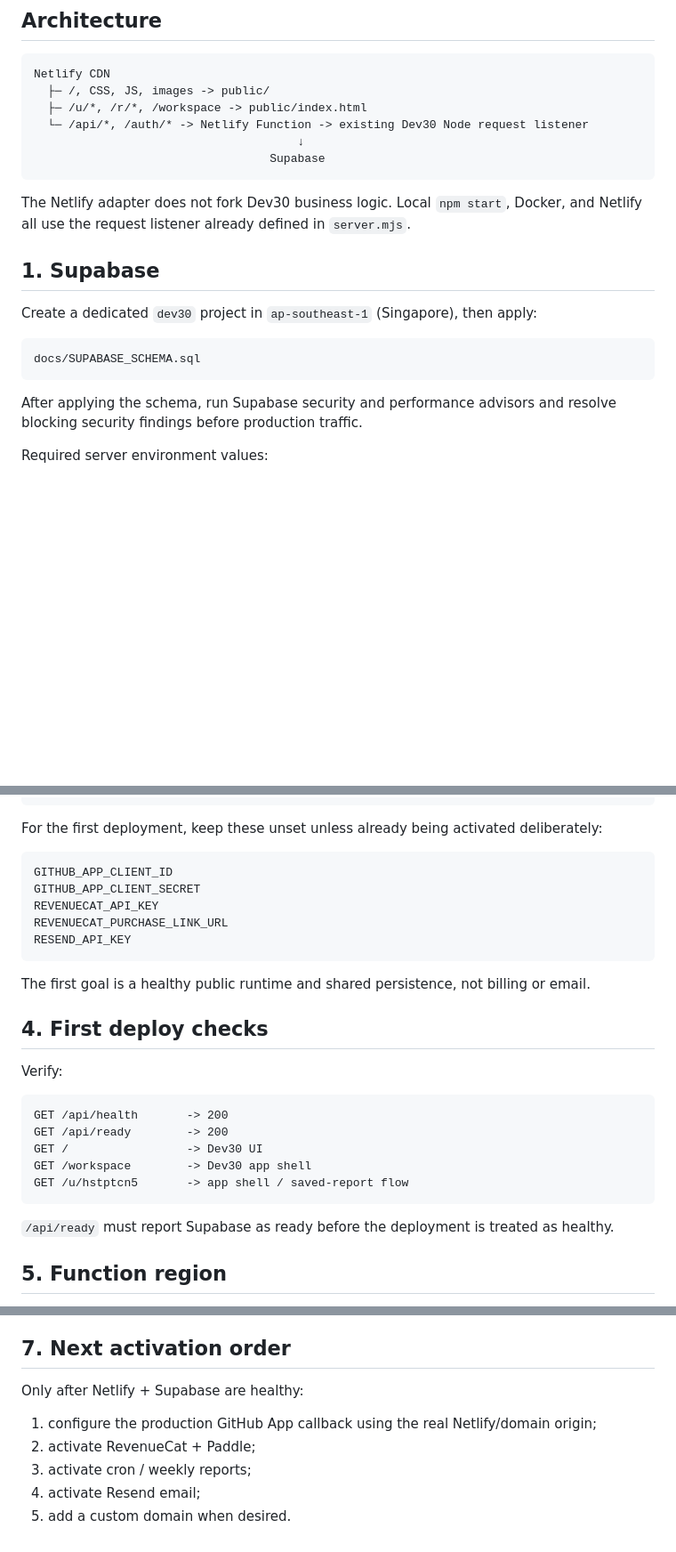
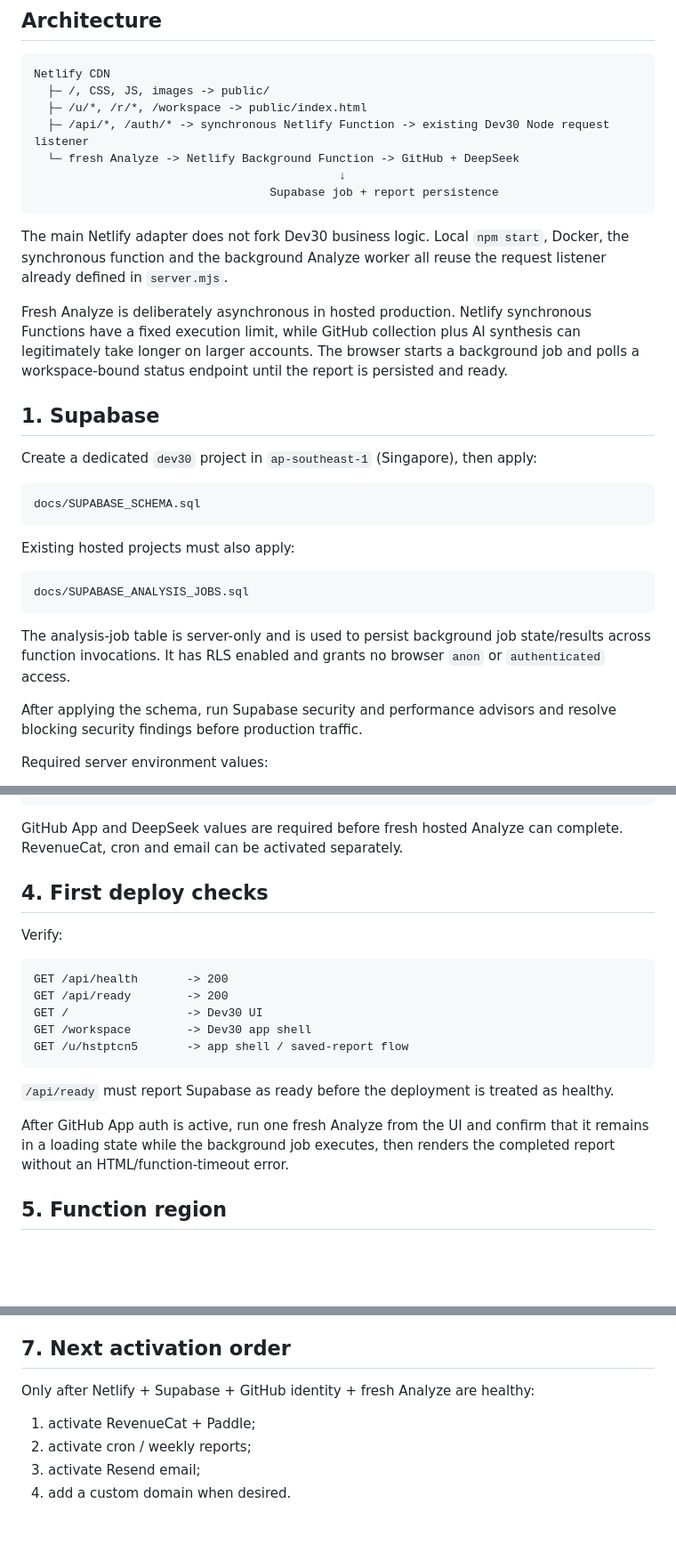
Before and after one commit to hstptcn5/dev30, a Markdown page: docs/NETLIFY_SUPABASE.md, 3 parts joined by grey strips. Shown at 89% size. Rendered like a GitHub page; blank space fills up the shorter version.

Commit message:
docs: document background Analyze on Netlify

````diff
--- a/docs/NETLIFY_SUPABASE.md
+++ b/docs/NETLIFY_SUPABASE.md
@@ -8,12 +8,15 @@ This is the first hosted deployment target for Dev30 1.1.
 Netlify CDN
   ├─ /, CSS, JS, images -> public/
   ├─ /u/*, /r/*, /workspace -> public/index.html
-  └─ /api/*, /auth/* -> Netlify Function -> existing Dev30 Node request listener
-                                      ↓
-                                  Supabase
+  ├─ /api/*, /auth/* -> synchronous Netlify Function -> existing Dev30 Node request listener
+  └─ fresh Analyze -> Netlify Background Function -> GitHub + DeepSeek
+                                            ↓
+                                  Supabase job + report persistence
 ```
 
-The Netlify adapter does not fork Dev30 business logic. Local `npm start`, Docker, and Netlify all use the request listener already defined in `server.mjs`.
+The main Netlify adapter does not fork Dev30 business logic. Local `npm start`, Docker, the synchronous function and the background Analyze worker all reuse the request listener already defined in `server.mjs`.
+
+Fresh Analyze is deliberately asynchronous in hosted production. Netlify synchronous Functions have a fixed execution limit, while GitHub collection plus AI synthesis can legitimately take longer on larger accounts. The browser starts a background job and polls a workspace-bound status endpoint until the report is persisted and ready.
 
 ## 1. Supabase
 
@@ -22,6 +25,14 @@ Create a dedicated `dev30` project in `ap-southeast-1` (Singapore), then apply:
 ```text
 docs/SUPABASE_SCHEMA.sql
 ```
+
+Existing hosted projects must also apply:
+
+```text
+docs/SUPABASE_ANALYSIS_JOBS.sql
+```
+
+The analysis-job table is server-only and is used to persist background job state/results across function invocations. It has RLS enabled and grants no browser `anon` or `authenticated` access.
 
 After applying the schema, run Supabase security and performance advisors and resolve blocking security findings before production traffic.
 
@@ -74,17 +88,7 @@ TRUST_PROXY=true
 COOKIE_SECURE=true
 ```
 
-For the first deployment, keep these unset unless already being activated deliberately:
-
-```text
-GITHUB_APP_CLIENT_ID
-GITHUB_APP_CLIENT_SECRET
-REVENUECAT_API_KEY
-REVENUECAT_PURCHASE_LINK_URL
-RESEND_API_KEY
-```
-
-The first goal is a healthy public runtime and shared persistence, not billing or email.
+GitHub App and DeepSeek values are required before fresh hosted Analyze can complete. RevenueCat, cron and email can be activated separately.
 
 ## 4. First deploy checks
 
@@ -100,6 +104,8 @@ GET /u/hstptcn5       -> app shell / saved-report flow
 
 `/api/ready` must report Supabase as ready before the deployment is treated as healthy.
 
+After GitHub App auth is active, run one fresh Analyze from the UI and confirm that it remains in a loading state while the background job executes, then renders the completed report without an HTML/function-timeout error.
+
 ## 5. Function region
 
 Supabase is placed in Singapore. Netlify's default Functions region may be elsewhere depending on plan/project settings. If the Netlify plan supports configurable Functions regions, select Singapore (`sin`) after the baseline deploy and compare latency before/after.
@@ -112,10 +118,9 @@ Do not expose production secrets to untrusted deploy previews. Prefer production
 
 ## 7. Next activation order
 
-Only after Netlify + Supabase are healthy:
+Only after Netlify + Supabase + GitHub identity + fresh Analyze are healthy:
 
-1. configure the production GitHub App callback using the real Netlify/domain origin;
-2. activate RevenueCat + Paddle;
-3. activate cron / weekly reports;
-4. activate Resend email;
-5. add a custom domain when desired.
+1. activate RevenueCat + Paddle;
+2. activate cron / weekly reports;
+3. activate Resend email;
+4. add a custom domain when desired.
````
Also changed, not shown: other parts of docs/NETLIFY_SUPABASE.md (+6 -3 lines).
